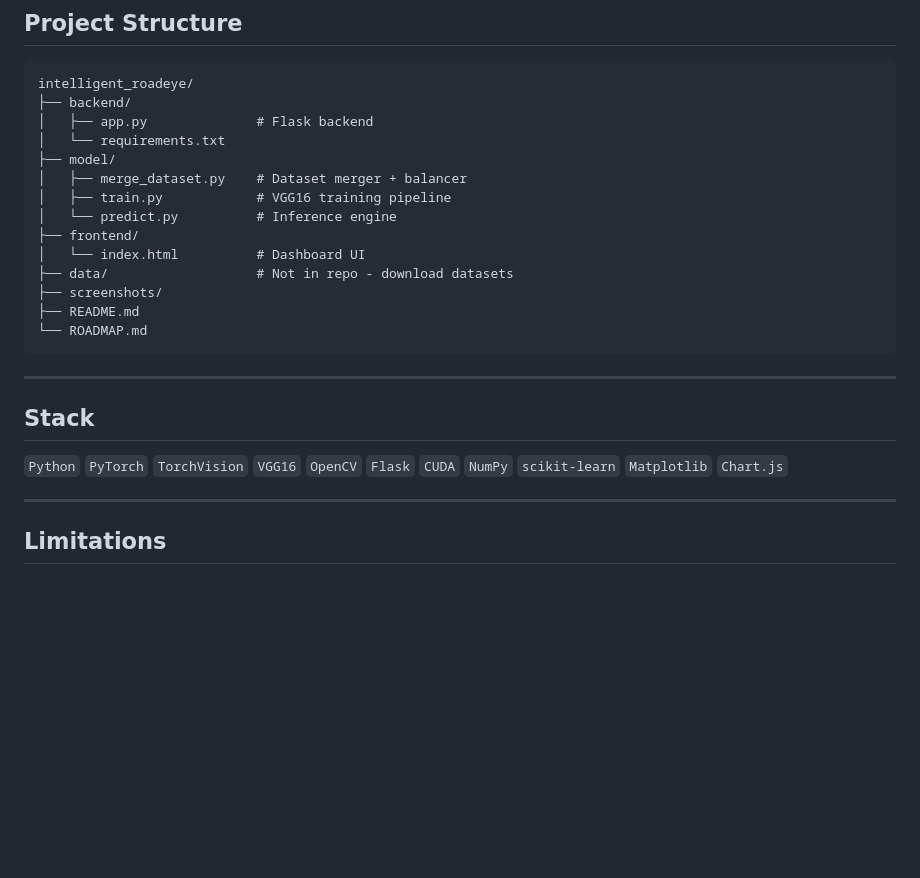
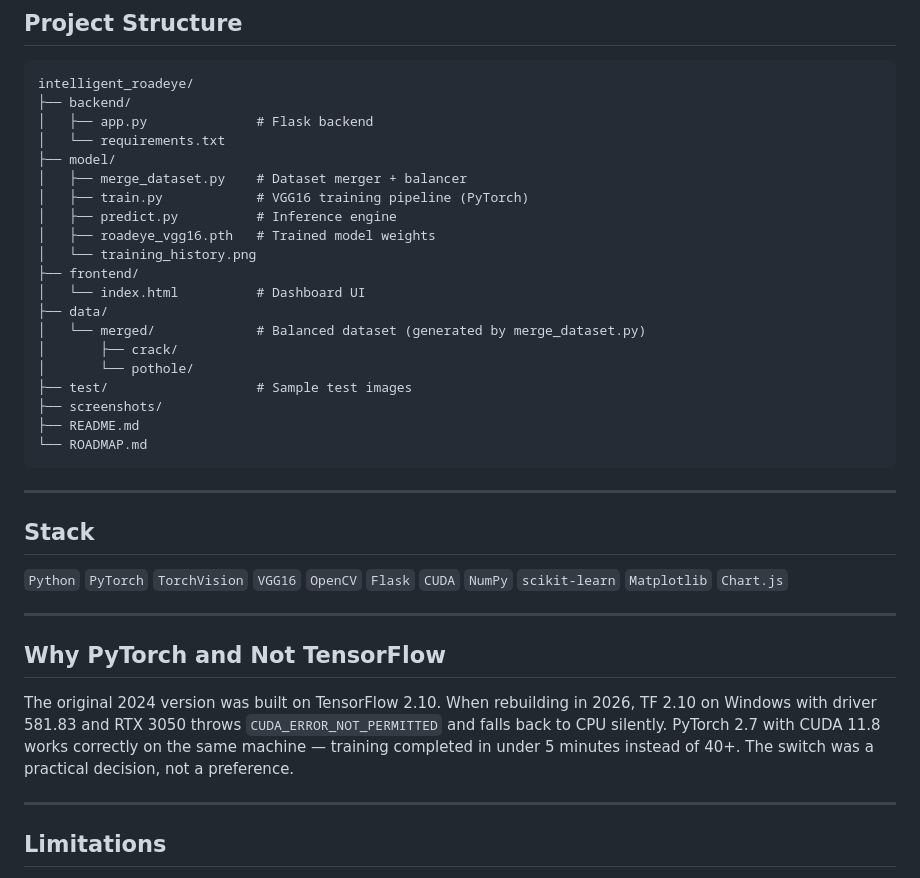
Before and after one commit to sagar4458/intelligent-roadeye, a Markdown page: README.md, the part around the change. Rendered like a GitHub page; blank space fills up the shorter version.

Commit message:
Revise README with model updates and framework choice
Updated README to reflect changes in model files and added rationale for using PyTorch over TensorFlow.

```diff
--- a/README.md
+++ b/README.md
@@ -118,11 +118,17 @@ intelligent_roadeye/
 │   └── requirements.txt
 ├── model/
 │   ├── merge_dataset.py    # Dataset merger + balancer
-│   ├── train.py            # VGG16 training pipeline
-│   └── predict.py          # Inference engine
+│   ├── train.py            # VGG16 training pipeline (PyTorch)
+│   ├── predict.py          # Inference engine
+│   ├── roadeye_vgg16.pth   # Trained model weights
+│   └── training_history.png
 ├── frontend/
 │   └── index.html          # Dashboard UI
-├── data/                   # Not in repo - download datasets
+├── data/
+│   └── merged/             # Balanced dataset (generated by merge_dataset.py)
+│       ├── crack/
+│       └── pothole/
+├── test/                   # Sample test images
 ├── screenshots/
 ├── README.md
 └── ROADMAP.md
@@ -133,6 +139,12 @@ intelligent_roadeye/
 ## Stack
 
 `Python` `PyTorch` `TorchVision` `VGG16` `OpenCV` `Flask` `CUDA` `NumPy` `scikit-learn` `Matplotlib` `Chart.js`
+
+---
+
+## Why PyTorch and Not TensorFlow
+
+The original 2024 version was built on TensorFlow 2.10. When rebuilding in 2026, TF 2.10 on Windows with driver 581.83 and RTX 3050 throws `CUDA_ERROR_NOT_PERMITTED` and falls back to CPU silently. PyTorch 2.7 with CUDA 11.8 works correctly on the same machine — training completed in under 5 minutes instead of 40+. The switch was a practical decision, not a preference.
 
 ---
 
```
